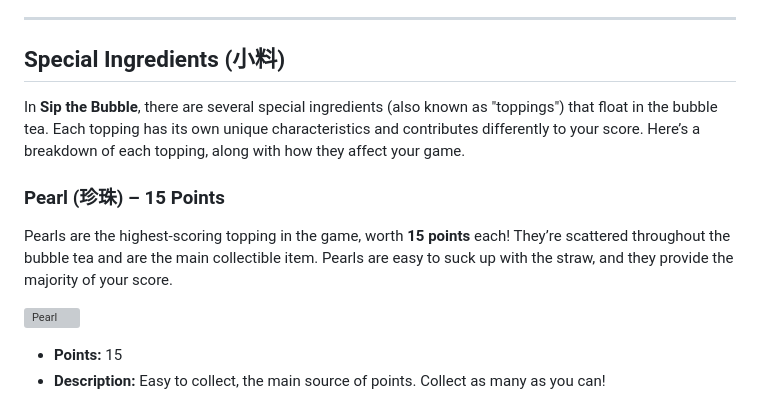
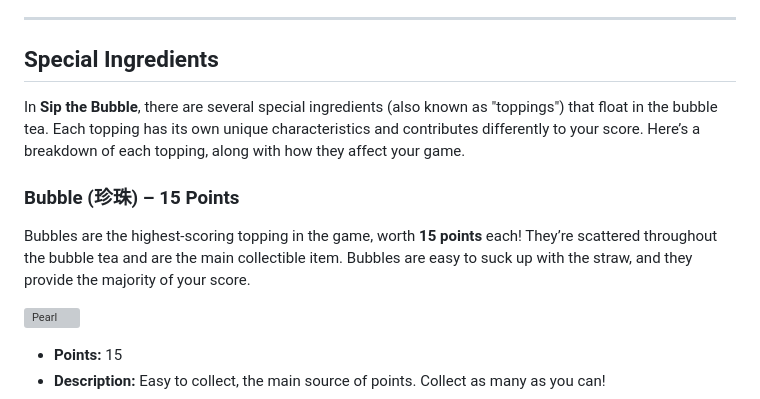
Before and after one commit to alien-zzy/Sip-the-Bubbles, a Markdown page: readme.md, the part around the change. GitHub-like rendering; grey boxes are pictures that could not be loaded.

```diff
--- a/readme.md
+++ b/readme.md
@@ -52,12 +52,12 @@ Your suction power depletes over time, and you must manage your energy to avoid
 
 ---
 
-## Special Ingredients (小料)
+## Special Ingredients
 
 In **Sip the Bubble**, there are several special ingredients (also known as "toppings") that float in the bubble tea. Each topping has its own unique characteristics and contributes differently to your score. Here’s a breakdown of each topping, along with how they affect your game.
 
-### **Pearl** (珍珠) – **15 Points**
-Pearls are the highest-scoring topping in the game, worth **15 points** each! They’re scattered throughout the bubble tea and are the main collectible item. Pearls are easy to suck up with the straw, and they provide the majority of your score.
+### **Bubble** (珍珠) – **15 Points**
+Bubbles are the highest-scoring topping in the game, worth **15 points** each! They’re scattered throughout the bubble tea and are the main collectible item. Bubbles are easy to suck up with the straw, and they provide the majority of your score.
 
 ![Pearl](picture/bubble.png)
 
```
